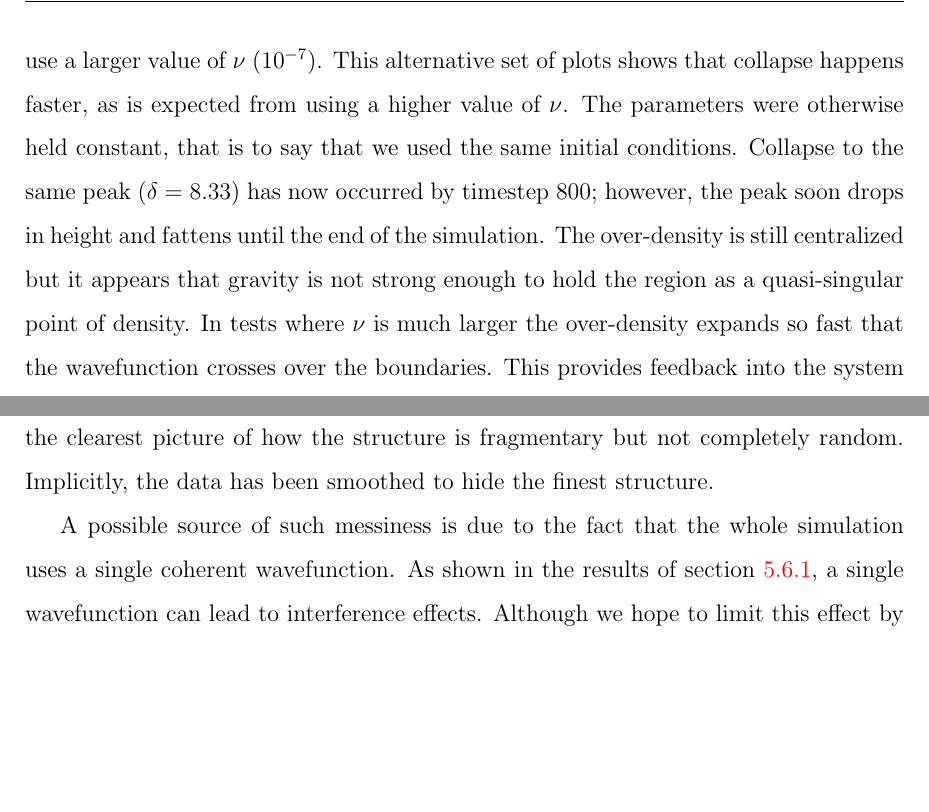
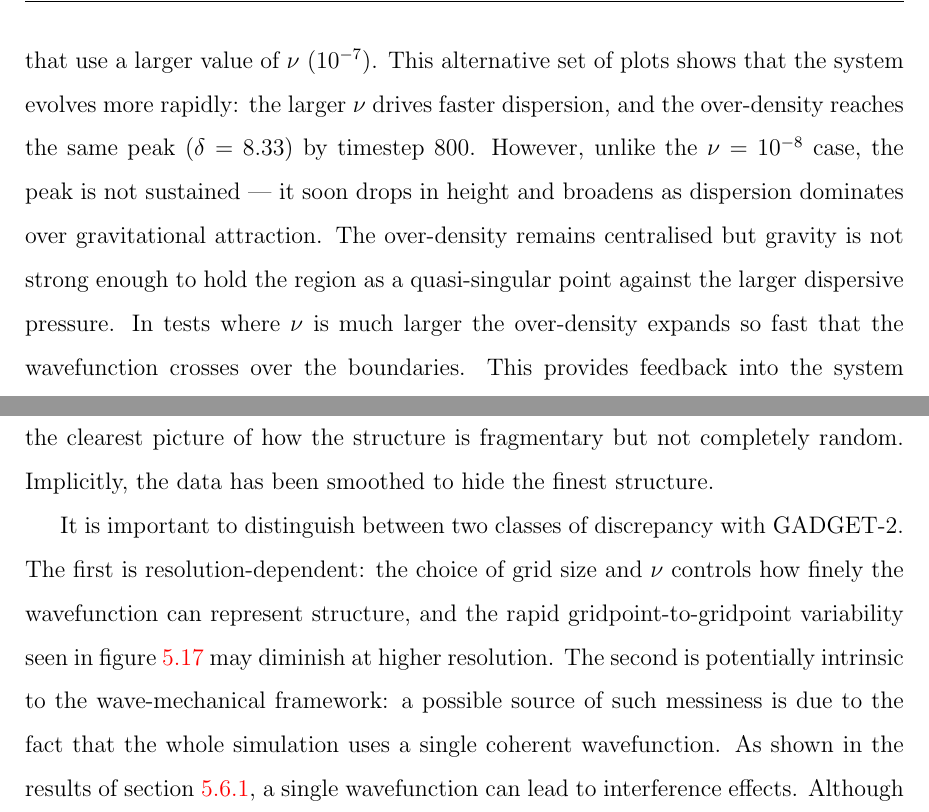
Before and after one commit to EdwardAThomson/wave-mechanics-lss, a LaTeX thesis (thesis/latex/thesis.tex, which reads thesis/latex/ch05_schrodinger_poisson_system.tex): two parts of pages 157 and 161 of 245, joined at a grey line, cut so that both start at the same text, the shorter picture padded with empty space. Compiled offline with pdfLaTeX.

Commit message:
Ch5: fix top-hat ν inconsistency and separate resolution vs framework issues
- Top-hat: reworded "collapse happens faster" for larger ν — actually
  faster dispersion, not faster gravitational collapse; peak not sustained
- Added paragraph distinguishing resolution-dependent discrepancies
  (grid size, ν choice) from framework-intrinsic ones (single coherent
  wavefunction, interference)

Co-Authored-By: Claude Opus 4.6 (1M context) <noreply@anthropic.com>

```diff
--- a/thesis/latex/ch05_schrodinger_poisson_system.tex
+++ b/thesis/latex/ch05_schrodinger_poisson_system.tex
@@ -726,7 +726,7 @@ The parameters used in this test were: $H_0 = 72, a_i = 0.04, \Omega = 1, \Omega
 
 The results show that the over-density collapses to a nearly singular point by timestep 1800 ($\delta = 6.67$) , the over-density grows until a maximum peak of $\delta = 8.33 $ at timestep 2200. From there it stays at that peak until the end of the simulation (timestep 3200) in an apparently static state.
 
-As point of comparison, we will provide an alternative set of plots (figure \ref{fig.tophat2}) that use a larger value of $\nu$ ($10^{-7}$). This alternative set of plots shows that collapse happens faster, as is expected from using a higher value of $\nu$. The parameters were otherwise held constant, that is to say that we used the same initial conditions. Collapse to the same peak ($\delta = 8.33 $) has now occurred by timestep 800; however, the peak soon drops in height and fattens until the end of the simulation. The over-density is still centralized but it appears that gravity is not strong enough to hold the region as a quasi-singular point of density. In tests where $\nu$ is much larger the over-density expands so fast that the wavefunction crosses over the boundaries. This provides feedback into the system where different frequencies within the wavefunction can cause an interference pattern. The result is an unsmooth wavefunction with rapid variability.
+As point of comparison, we will provide an alternative set of plots (figure \ref{fig.tophat2}) that use a larger value of $\nu$ ($10^{-7}$). This alternative set of plots shows that the system evolves more rapidly: the larger $\nu$ drives faster dispersion, and the over-density reaches the same peak ($\delta = 8.33$) by timestep 800. However, unlike the $\nu = 10^{-8}$ case, the peak is not sustained — it soon drops in height and broadens as dispersion dominates over gravitational attraction. The over-density remains centralised but gravity is not strong enough to hold the region as a quasi-singular point against the larger dispersive pressure. In tests where $\nu$ is much larger the over-density expands so fast that the wavefunction crosses over the boundaries. This provides feedback into the system where different frequencies within the wavefunction can cause an interference pattern. The result is an unsmooth wavefunction with rapid variability.
 
 
 \begin{figure}[htb]
@@ -831,7 +831,7 @@ The plots in figure \ref{fig.wmrho} have a resolution of $64^3$ with $\nu = 10^{
 
 In addition to the histograms (\ref{fig.wmhist}, \ref{fig.wmhistdc}) and the surface plots of density (\ref{fig.wmrho}), I provide a contour plot of over-density (figure \ref{fig.delta_contour}) which has levels at $\delta =  -1, 0, 1, 2, 5$. From the surface plots (\ref{fig.wmrho}) it is hard, at first, to tell if the structure is random as it appears to rapidly change from timestep to timestep. The data is messier than from GADGET-2, so the conclusion is not as immediately obvious. The contour plots give the clearest picture of how the structure is fragmentary but not completely random. Implicitly, the data has been smoothed to hide the finest structure.
 
-A possible source of such messiness is due to the fact that the whole simulation uses a single coherent wavefunction. As shown in the results of section \ref{per_bou}, a single wavefunction can lead to interference effects. Although we hope to limit this effect by using a small $\nu$ we may not have completely suppressed these effects. That is despite the fact gravity also acts to suppress such interference effects.
+It is important to distinguish between two classes of discrepancy with GADGET-2. The first is resolution-dependent: the choice of grid size and $\nu$ controls how finely the wavefunction can represent structure, and the rapid gridpoint-to-gridpoint variability seen in figure \ref{fig.wmrho} may diminish at higher resolution. The second is potentially intrinsic to the wave-mechanical framework: a possible source of such messiness is due to the fact that the whole simulation uses a single coherent wavefunction. As shown in the results of section \ref{per_bou}, a single wavefunction can lead to interference effects. Although we hope to limit this effect by using a small $\nu$ we may not have completely suppressed these effects. That is despite the fact gravity also acts to suppress such interference effects.
 
 In contrast to the GADGET-2 density, the plots of wave-mechanics show more structure. For comparison we can look at the contour plots generated for GADGET-2 (figure \ref{fig.gadget_contour}). These latter plots are far smoother than that of wave-mechanics. It seems also impossible to tell that the results of wave-mechanics and GADGET-2 come from the same initial conditions. It should be noted that the highest value of $\delta$ for GADGET-2 was $\delta \sim 23$, which is far higher than that of wave-mechanics $\delta \sim 9 \rightarrow 14$ (depending on parameter choice: such as varying $\nu$).
 
```
Also changed, not shown: review/checklists/ch05_schrodinger_poisson_system.md (+2 -2 lines).
